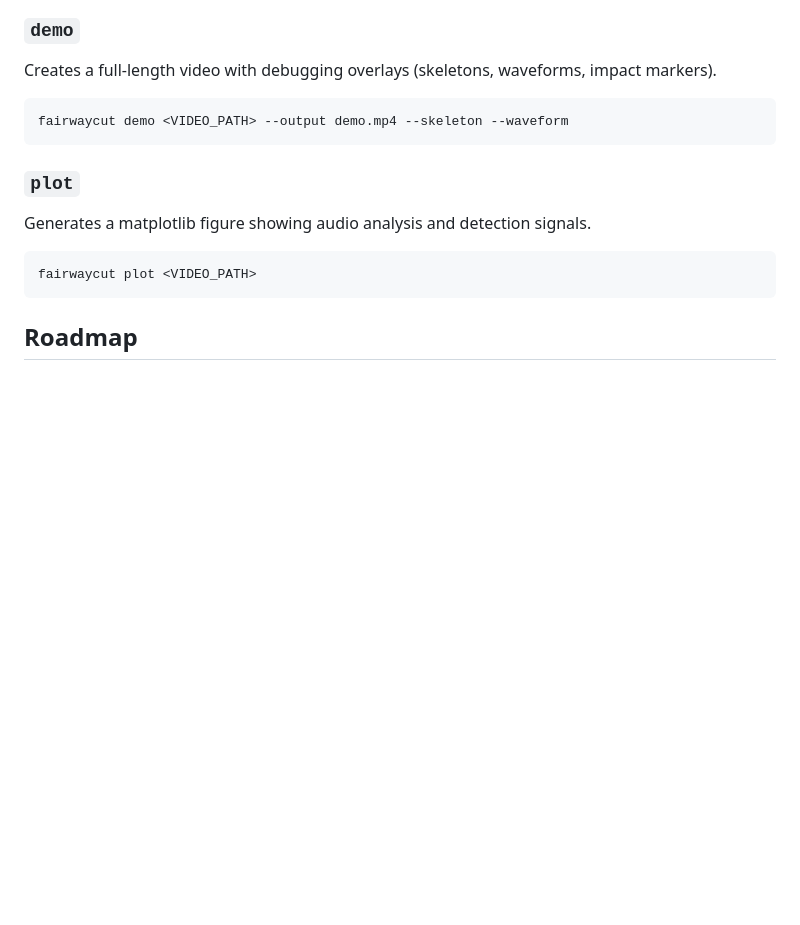
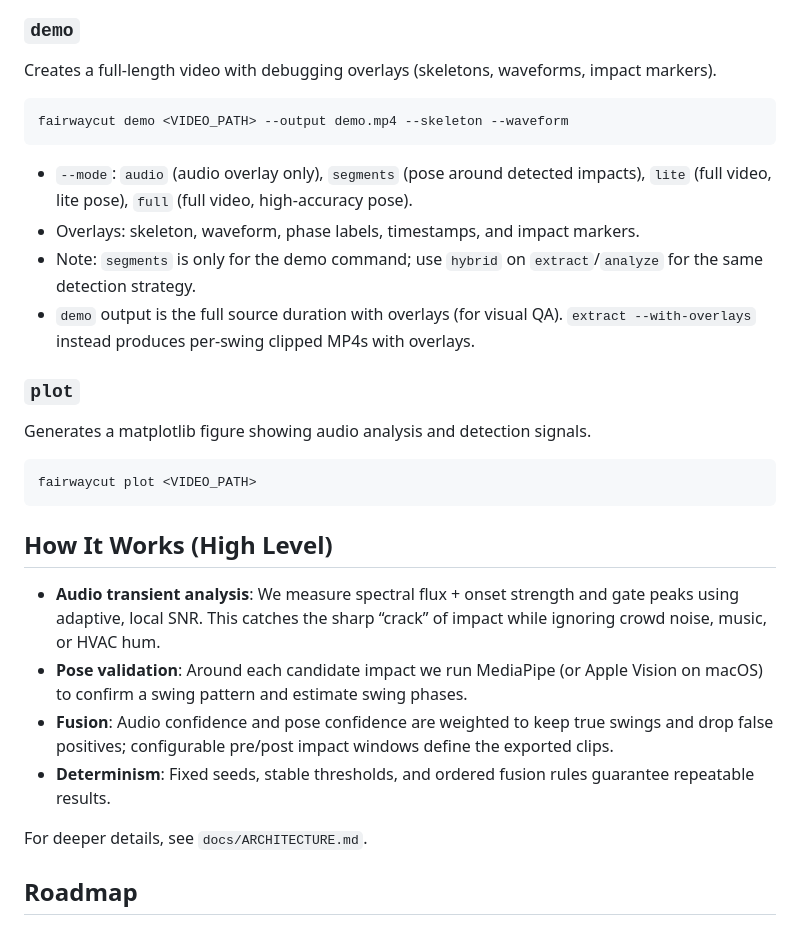
Before and after one commit to itspalomo/fairwaycut, a Markdown page: README.md, the part around the change printed below. Drawn GitHub-style; blank space fills up the shorter version.

````diff
--- a/README.md
+++ b/README.md
@@ -78,6 +97,10 @@ Creates a full-length video with debugging overlays (skeletons, waveforms, impac
 ```bash
 fairwaycut demo <VIDEO_PATH> --output demo.mp4 --skeleton --waveform
 ```
+- `--mode`: `audio` (audio overlay only), `segments` (pose around detected impacts), `lite` (full video, lite pose), `full` (full video, high-accuracy pose).
+- Overlays: skeleton, waveform, phase labels, timestamps, and impact markers.
+- Note: `segments` is only for the demo command; use `hybrid` on `extract`/`analyze` for the same detection strategy.
+- `demo` output is the full source duration with overlays (for visual QA). `extract --with-overlays` instead produces per-swing clipped MP4s with overlays.
 
 ### `plot`
 Generates a matplotlib figure showing audio analysis and detection signals.
@@ -85,6 +108,15 @@ Generates a matplotlib figure showing audio analysis and detection signals.
 ```bash
 fairwaycut plot <VIDEO_PATH>
 ```
+
+## How It Works (High Level)
+
+- **Audio transient analysis**: We measure spectral flux + onset strength and gate peaks using adaptive, local SNR. This catches the sharp “crack” of impact while ignoring crowd noise, music, or HVAC hum.
+- **Pose validation**: Around each candidate impact we run MediaPipe (or Apple Vision on macOS) to confirm a swing pattern and estimate swing phases.
+- **Fusion**: Audio confidence and pose confidence are weighted to keep true swings and drop false positives; configurable pre/post impact windows define the exported clips.
+- **Determinism**: Fixed seeds, stable thresholds, and ordered fusion rules guarantee repeatable results.
+
+For deeper details, see `docs/ARCHITECTURE.md`.
 
 ## Roadmap
 
````
Also changed, not shown: other parts of README.md (+26 -7 lines), docs/ARCHITECTURE.md (+36 -4 lines), docs/assets/after_overlay.jpg (added), docs/assets/after_overlay_full.jpg (added), docs/assets/before_raw.jpg (added), 2 other files.
